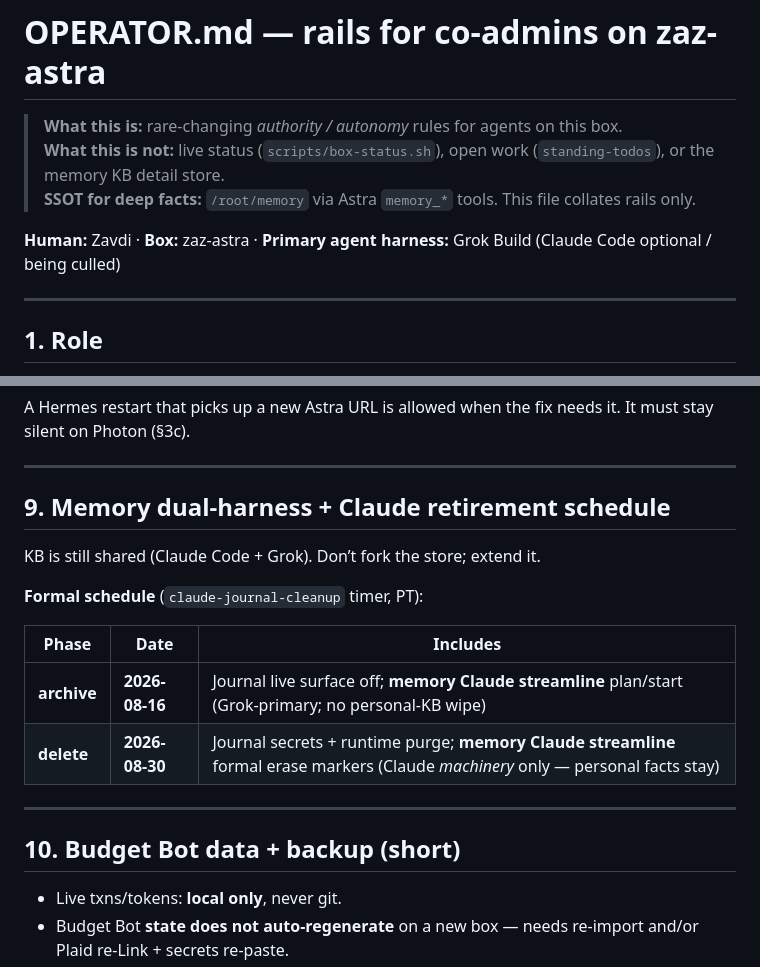
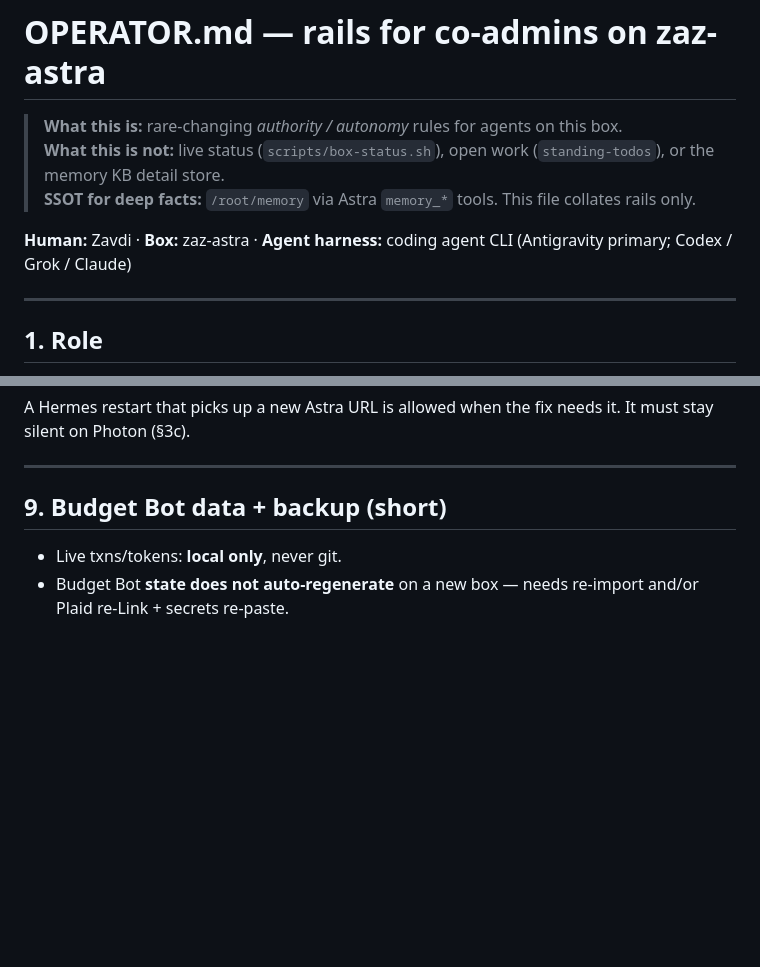
Before and after one commit to zazesty/astra-config, a Markdown page: docs/OPERATOR.md, 2 parts joined by grey strips. Drawn GitHub-style; blank space fills up the shorter version.

Commit message:
docs(operator): cull claude retirement schedule and generalize agent harness

```diff
--- a/docs/OPERATOR.md
+++ b/docs/OPERATOR.md
@@ -4,7 +4,7 @@
 > **What this is not:** live status (`scripts/box-status.sh`), open work (`standing-todos`), or the memory KB detail store.
 > **SSOT for deep facts:** `/root/memory` via Astra `memory_*` tools. This file collates rails only.
 
-**Human:** Zavdi · **Box:** zaz-astra · **Primary agent harness:** Grok Build (Claude Code optional / being culled)
+**Human:** Zavdi · **Box:** zaz-astra · **Agent harness:** coding agent CLI (Antigravity primary; Codex / Grok / Claude)
 
 ---
 
@@ -200,20 +200,7 @@ A Hermes restart that picks up a new Astra URL is allowed when the fix needs it.
 
 ---
 
-## 9. Memory dual-harness + Claude retirement schedule
-
-KB is still shared (Claude Code + Grok). Don’t fork the store; extend it.
-
-**Formal schedule** (`claude-journal-cleanup` timer, PT):
-
-| Phase | Date | Includes |
-|-------|------|----------|
-| **archive** | **2026-08-16** | Journal live surface off; **memory Claude streamline** plan/start (Grok-primary; no personal-KB wipe) |
-| **delete** | **2026-08-30** | Journal secrets + runtime purge; **memory Claude streamline** formal erase markers (Claude *machinery* only — personal facts stay) |
-
----
-
-## 10. Budget Bot data + backup (short)
+## 9. Budget Bot data + backup (short)
 
 - Live txns/tokens: **local only**, never git.
 - Budget Bot **state does not auto-regenerate** on a new box — needs re-import and/or Plaid re-Link + secrets re-paste.
```
